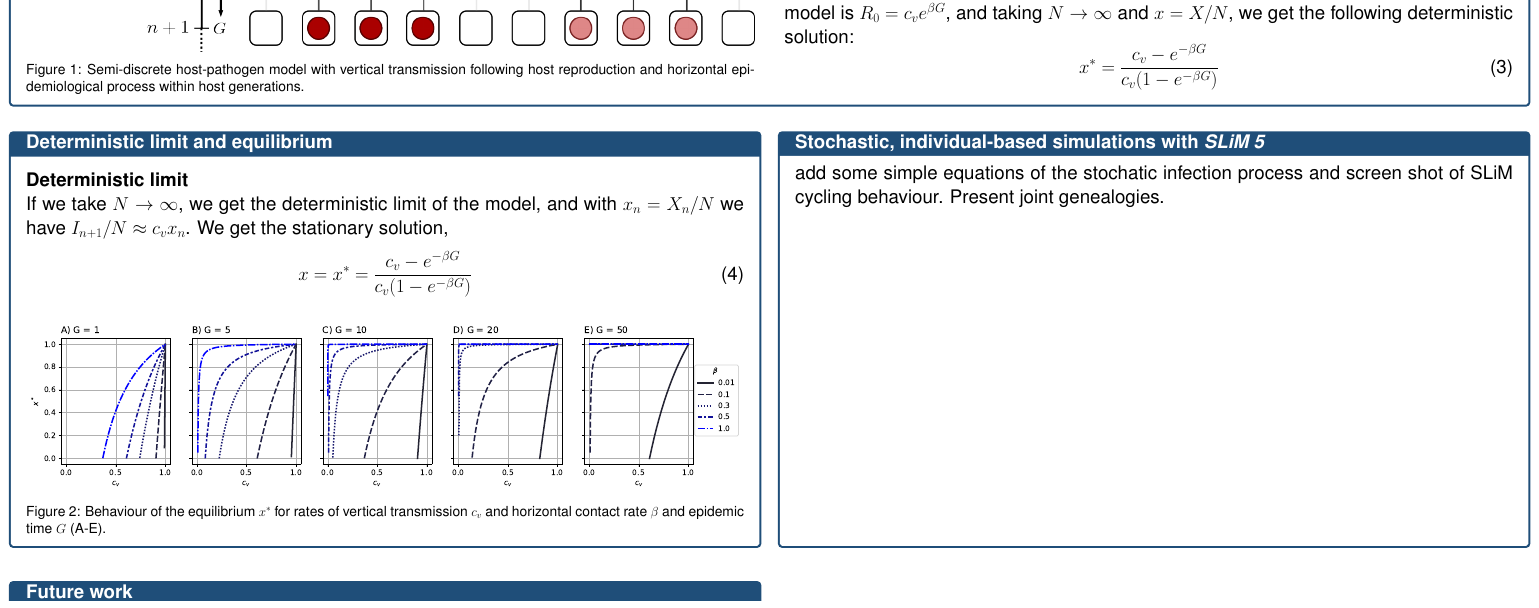
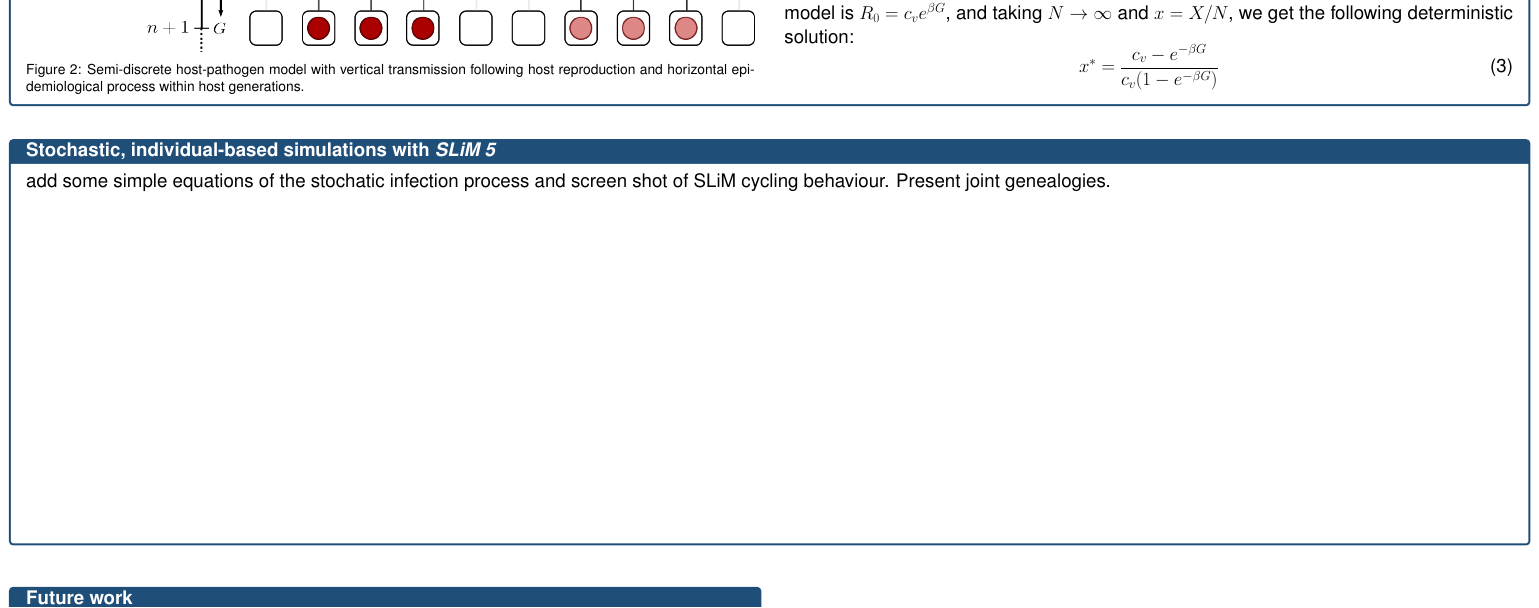
Before and after one commit to pwolper/coal-coev, a LaTeX document (Roscoff/LaTeX_Poster_templateA0_simple.tex): part of the page, cut so that both start at the same text. Compiled offline with pdfLaTeX.

Commit message:
poster modifications

```diff
--- a/Roscoff/LaTeX_Poster_templateA0_simple.tex
+++ b/Roscoff/LaTeX_Poster_templateA0_simple.tex
@@ -164,23 +164,24 @@
 
 \vspace{25pt}
 
-\begin{tcbraster}[raster columns=2,raster equal height,nobeforeafter,raster column skip=25pt]
-    \begin{nofillbox}{Deterministic limit and equilibrium}
-    \vspace{10pt}
+% \begin{tcbraster}[raster columns=2,raster equal height,nobeforeafter,raster column skip=25pt]
+    % \begin{nofillbox}{Deterministic limit and equilibrium}
+    % \vspace{10pt}
 
-    \textbf{Deterministic limit}\\
-    If we take $N \to \infty$, we get the deterministic limit of the model, and with \(x_n = X_n/N\) we have \(I_{n+1}/N \approx c_v x_n\). We get the stationary solution,
-    \begin{equation}
-    x = x^* = \frac{c_v - e^{-\beta G}}{c_v(1-e^{-\beta G})}
-    \end{equation}
-    \begin{figure}[H]
-    \centering
-    \includegraphics[width=\linewidth]{../maths/figures/x_equilibrium_vs_cv_perBeta_G.pdf}
-    \caption{Behaviour of the equilibrium \(x^*\) for rates of vertical transmission \(c_v\) and horizontal contact rate \(\beta\) and epidemic time \(G\) (A-E).}
-    \end{figure}
-    \end{nofillbox}
+    % \textbf{Deterministic limit}\\
+    % If we take $N \to \infty$, we get the deterministic limit of the model, and with \(x_n = X_n/N\) we have \(I_{n+1}/N \approx c_v x_n\). We get the stationary solution,
+    % \begin{equation}
+    % x = x^* = \frac{c_v - e^{-\beta G}}{c_v(1-e^{-\beta G})}
+    % \end{equation}
+    % \begin{figure}[H]
+    % \centering
+    % \includegraphics[width=\linewidth]{../maths/figures/x_equilibrium_vs_cv_perBeta_G.pdf}
+    % \caption{Behaviour of the equilibrium \(x^*\) for rates of vertical transmission \(c_v\) and horizontal contact rate \(\beta\) and epidemic time \(G\) (A-E).}
+    % \end{figure}
+    % \end{nofillbox}
     \begin{nofillbox}{Stochastic, individual-based simulations with \textit{SLiM 5}}
       add some simple equations of the stochatic infection process and screen shot of SLiM cycling behaviour. Present joint genealogies.
+      \vspace{18cm}
       \begin{minipage}{0.5\linewidth}
         % \begin{figure}[H]
         % \centering
```
Also changed, not shown: Roscoff/LaTeX_Poster_templateA0_simple.tex (8 more changed lines).
